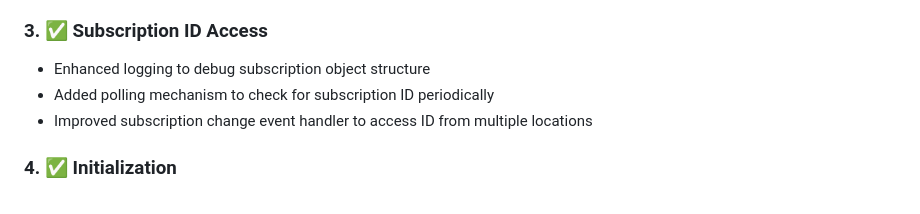
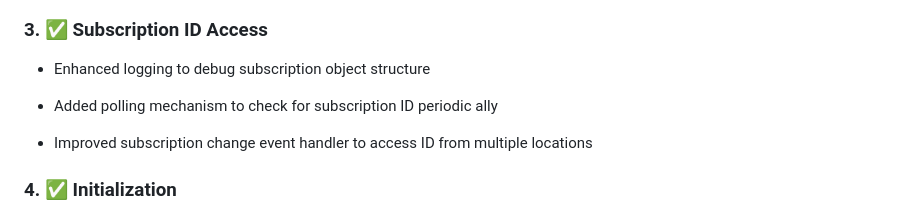
Before and after one commit to Yashvardhandhondge/MCQAPP, a Markdown page: MCQ-Frontend/ONESIGNAL_FIX_SUMMARY.md, the part around the change. GitHub-like rendering.

```diff
--- a/MCQ-Frontend/ONESIGNAL_FIX_SUMMARY.md
+++ b/MCQ-Frontend/ONESIGNAL_FIX_SUMMARY.md
@@ -13,7 +13,8 @@
 
 ### 3. ✅ Subscription ID Access
 - Enhanced logging to debug subscription object structure
-- Added polling mechanism to check for subscription ID periodically
+- Added polling mechanism to check for subscription ID periodic  ally
+
 - Improved subscription change event handler to access ID from multiple locations
 
 ### 4. ✅ Initialization
```
